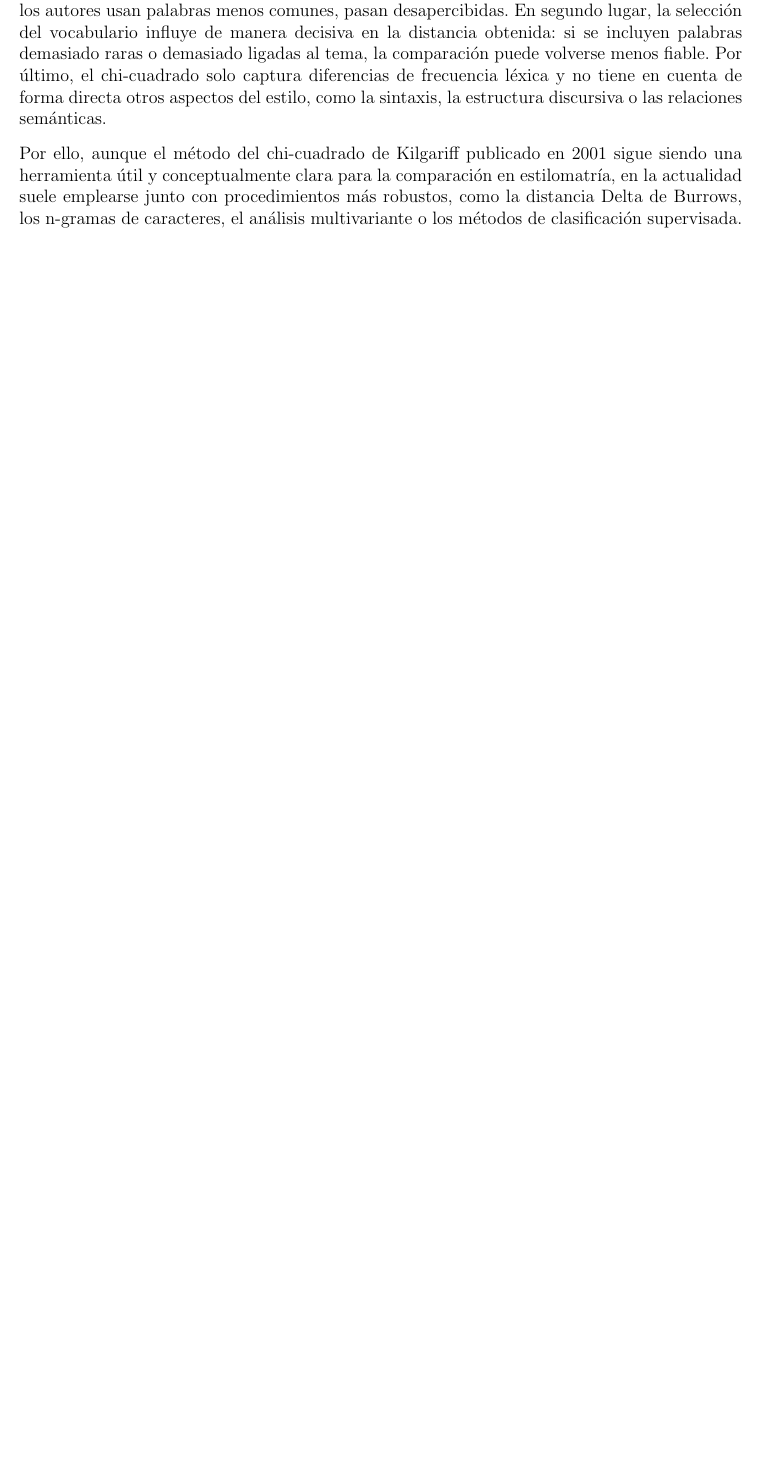
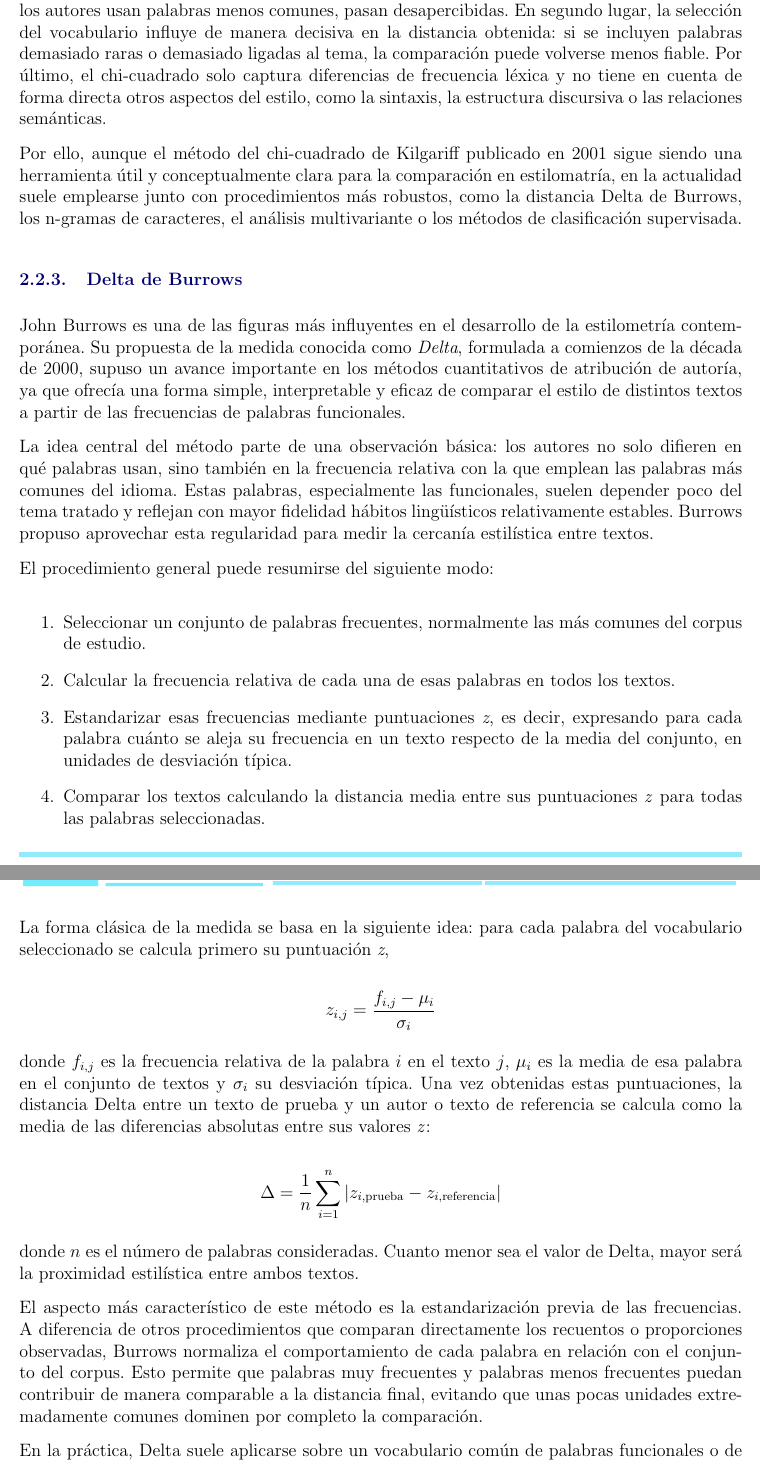
Before and after one commit to Elle518/whodunit-stylometry, a LaTeX document (memoria/main.tex): part of page 17 of 26 before the commit and two parts of pages 17 and 18 of 28 after it, the two joined at a grey line, cut so that both start at the same text, the shorter picture padded with empty space. Compiled offline with pdfLaTeX.

Commit message:
Add Burrow's Delta method

```diff
--- a/memoria/main.tex
+++ b/memoria/main.tex
@@ -181,3 +181,31 @@ No obstante, también presenta limitaciones. En primer lugar, sus resultados dep
 
 Por ello, aunque el método del chi-cuadrado de Kilgariff publicado en 2001 sigue siendo una herramienta útil y conceptualmente clara para la comparación en estilomatría, en la actualidad suele emplearse junto con procedimientos más robustos, como la distancia Delta de Burrows, los n-gramas de caracteres, el análisis multivariante o los métodos de clasificación supervisada.
 
+\subsection{Delta de Burrows}
+
+John Burrows es una de las figuras más influyentes en el desarrollo de la estilometría contemporánea. Su propuesta de la medida conocida como \textit{Delta}, formulada a comienzos de la década de 2000, supuso un avance importante en los métodos cuantitativos de atribución de autoría, ya que ofrecía una forma simple, interpretable y eficaz de comparar el estilo de distintos textos a partir de las frecuencias de palabras funcionales.
+
+La idea central del método parte de una observación básica: los autores no solo difieren en qué palabras usan, sino también en la frecuencia relativa con la que emplean las palabras más comunes del idioma. Estas palabras, especialmente las funcionales, suelen depender poco del tema tratado y reflejan con mayor fidelidad hábitos lingüísticos relativamente estables. Burrows propuso aprovechar esta regularidad para medir la cercanía estilística entre textos.
+
+El procedimiento general puede resumirse del siguiente modo:
+
+\begin{enumerate}
+	\item Seleccionar un conjunto de palabras frecuentes, normalmente las más comunes del corpus de estudio.
+	\item Calcular la frecuencia relativa de cada una de esas palabras en todos los textos.
+	\item Estandarizar esas frecuencias mediante puntuaciones \textit{z}, es decir, expresando para cada palabra cuánto se aleja su frecuencia en un texto respecto de la media del conjunto, en unidades de desviación típica.
+	\item Comparar los textos calculando la distancia media entre sus puntuaciones \textit{z} para todas las palabras seleccionadas.
+\end{enumerate}
+
+La forma clásica de la medida se basa en la siguiente idea: para cada palabra del vocabulario seleccionado se calcula primero su puntuación \textit{z},
+
+$$z_{i,j} = \frac{f_{i,j} - \mu_i}{\sigma_i}$$
+
+donde $f_{i,j}$ es la frecuencia relativa de la palabra $i$ en el texto $j$, $\mu_i$ es la media de esa palabra en el conjunto de textos y $\sigma_i$ su desviación típica. Una vez obtenidas estas puntuaciones, la distancia Delta entre un texto de prueba y un autor o texto de referencia se calcula como la media de las diferencias absolutas entre sus valores \textit{z}:
+
+$$\Delta = \frac{1}{n} \sum_{i=1}^{n} |z_{i,\text{prueba}} - z_{i,\text{referencia}}|$$
+
+donde $n$ es el número de palabras consideradas. Cuanto menor sea el valor de Delta, mayor será la proximidad estilística entre ambos textos.
+
+El aspecto más característico de este método es la estandarización previa de las frecuencias. A diferencia de otros procedimientos que comparan directamente los recuentos o proporciones observadas, Burrows normaliza el comportamiento de cada palabra en relación con el conjunto del corpus. Esto permite que palabras muy frecuentes y palabras menos frecuentes puedan contribuir de manera comparable a la distancia final, evitando que unas pocas unidades extremadamente comunes dominen por completo la comparación.
+
+En la práctica, Delta suele aplicarse sobre un vocabulario común de palabras funcionales o de palabras muy frecuentes extraídas del conjunto de entrenamiento. Igual que en otros métodos estilométricos, el uso de un vocabulario compartido garantiza que todas las comparaciones se realicen sobre los mismos rasgos lingüísticos y hace que las distancias sean más consistentes y comparables entre sí. Después, para cada texto de prueba, se calcula su distancia Delta respecto de cada autor o cada corpus de referencia y se atribuye la autoría al candidato con la distancia más baja.
```
Also changed, not shown: memoria/main.tex (7 more changed lines).
